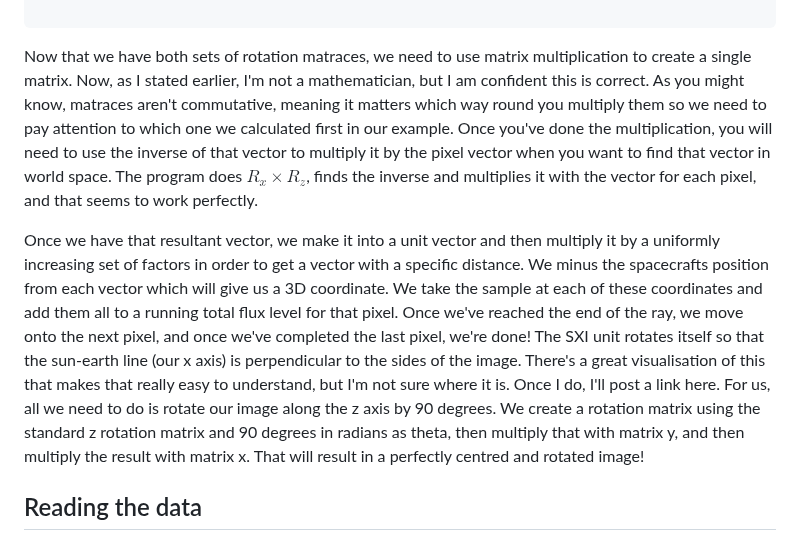
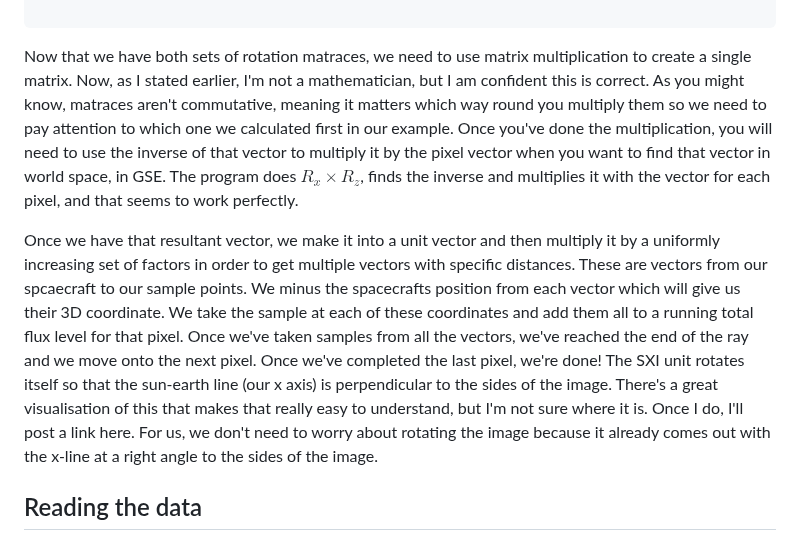
Before and after one commit to Zach-Clare/birp_cpp, a Markdown page: README.md, the part around the change. GitHub-like rendering.

````diff
--- a/README.md
+++ b/README.md
@@ -169,9 +169,9 @@ And if we use that angle in the same way using the appropriate 3D rotation matri
 
 ```
 
-Now that we have both sets of rotation matraces, we need to use matrix multiplication to create a single matrix. Now, as I stated earlier, I'm not a mathematician, but I am confident this is correct. As you might know, matraces aren't commutative, meaning it matters which way round you multiply them so we need to pay attention to which one we calculated first in our example. Once you've done the multiplication, you will need to use the inverse of that vector to multiply it by the pixel vector when you want to find that vector in world space. The program does $R_{x} \times R_{z}$, finds the inverse and multiplies it with the vector for each pixel, and that seems to work perfectly.
+Now that we have both sets of rotation matraces, we need to use matrix multiplication to create a single matrix. Now, as I stated earlier, I'm not a mathematician, but I am confident this is correct. As you might know, matraces aren't commutative, meaning it matters which way round you multiply them so we need to pay attention to which one we calculated first in our example. Once you've done the multiplication, you will need to use the inverse of that vector to multiply it by the pixel vector when you want to find that vector in world space, in GSE. The program does $R_{x} \times R_{z}$, finds the inverse and multiplies it with the vector for each pixel, and that seems to work perfectly.
 
-Once we have that resultant vector, we make it into a unit vector and then multiply it by a uniformly increasing set of factors in order to get a vector with a specific distance. We minus the spacecrafts position from each vector which will give us a 3D coordinate. We take the sample at each of these coordinates and add them all to a running total flux level for that pixel. Once we've reached the end of the ray, we move onto the next pixel, and once we've completed the last pixel, we're done! The SXI unit rotates itself so that the sun-earth line (our x axis) is perpendicular to the sides of the image. There's a great visualisation of this that makes that really easy to understand, but I'm not sure where it is. Once I do, I'll post a link here. For us, all we need to do is rotate our image along the z axis by 90 degrees. We create a rotation matrix using the standard z rotation matrix and 90 degrees in radians as theta, then multiply that with matrix y, and then multiply the result with matrix x. That will result in a perfectly centred and rotated image!
+Once we have that resultant vector, we make it into a unit vector and then multiply it by a uniformly increasing set of factors in order to get multiple vectors with specific distances. These are vectors from our spcaecraft to our sample points. We minus the spacecrafts position from each vector which will give us their 3D coordinate. We take the sample at each of these coordinates and add them all to a running total flux level for that pixel. Once we've taken samples from all the vectors, we've reached the end of the ray and we move onto the next pixel. Once we've completed the last pixel, we're done! The SXI unit rotates itself so that the sun-earth line (our x axis) is perpendicular to the sides of the image. There's a great visualisation of this that makes that really easy to understand, but I'm not sure where it is. Once I do, I'll post a link here. For us, we don't need to worry about rotating the image because it already comes out with the x-line at a right angle to the sides of the image.
 
 ## Reading the data
 To see the data in the way we usually want to, we need to convert it to a FITS image. ~~I use a Python program I created, reading from an intermediary data file to get from C++ to Python. I did try creating it as one unit in C++ but it seemed very finnicky.~~ I have since fixed this and included the EleFits library so that FITS exports can all be done in C++.
````
